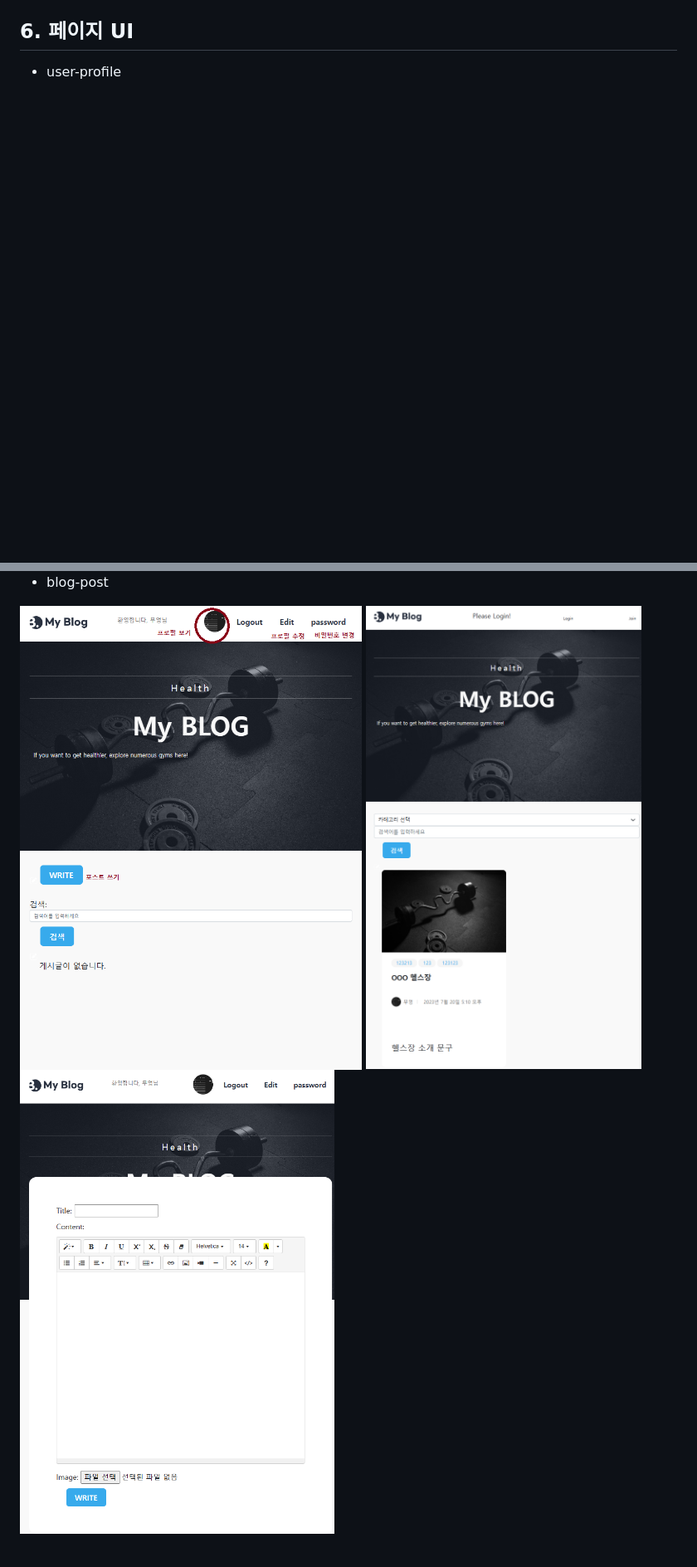
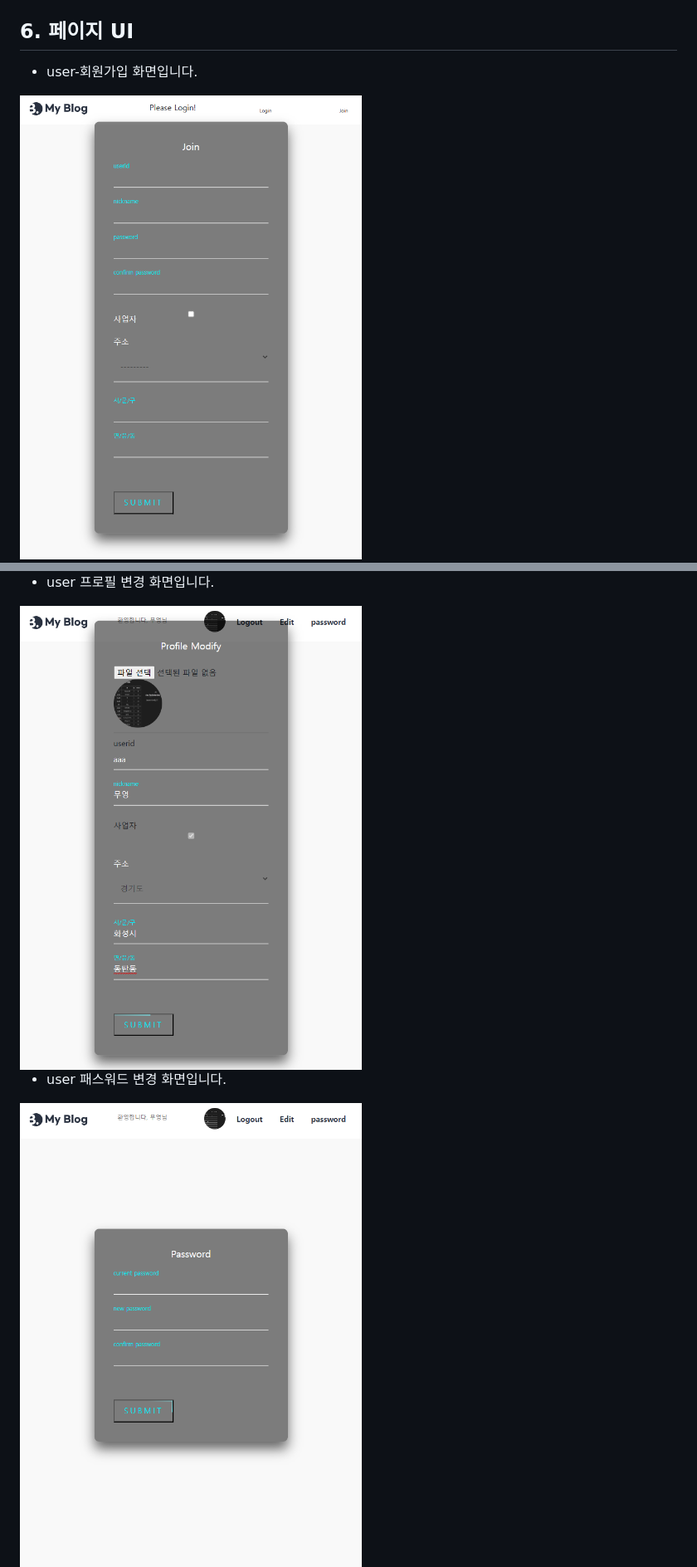
Before and after one commit to bnbbbb/DjangoGYM, a Markdown page: README.md, 2 parts joined by grey strips. Shown at 83% size. Rendered like a GitHub page; blank space fills up the shorter version.

```diff
--- a/README.md
+++ b/README.md
@@ -102,5 +102,6 @@
 <img src="./readme/model.png" >
 
 ## 6. 페이지 UI
-- user-profile
+- user-회원가입 화면입니다.
+<img src="./readme/user_register.png">
 
@@ -112,7 +110,7 @@
 
-- blog-post
+- user 프로필 변경 화면입니다.
+<img src="./readme/useredit.png" >
 
-<img src="./readme/blog.png" style="width:300px; height:400px;">
-<img src="./readme/bloglist.png" style="width:300px; height:400px;">
-<img src="./readme/post.png" style="width:300px; height:400px;">
+- user 패스워드 변경 화면입니다.
+<img src="./readme/user_password.png" >
 
```
Also changed, not shown: other parts of README.md (+16 -6 lines).
